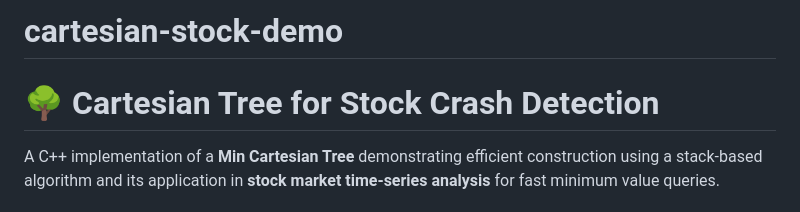
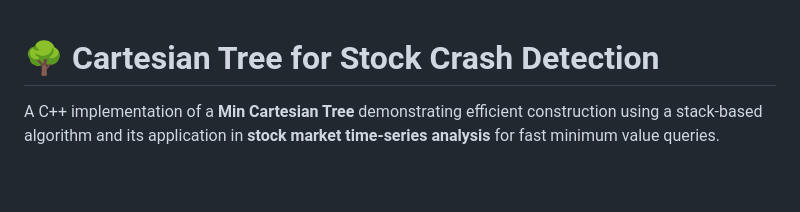
Before and after one commit to pradyumna0222/cartesian-stock-demo, a Markdown page: README.md, the part around the change. Rendered like a GitHub page; blank space fills up the shorter version.

Commit message:
Remove project title from README

```diff
--- a/README.md
+++ b/README.md
@@ -1,4 +1,4 @@
-# cartesian-stock-demo
+
 # 🌳 Cartesian Tree for Stock Crash Detection
 
 A C++ implementation of a **Min Cartesian Tree** demonstrating efficient construction using a stack-based algorithm and its application in **stock market time-series analysis** for fast minimum value queries.
```
